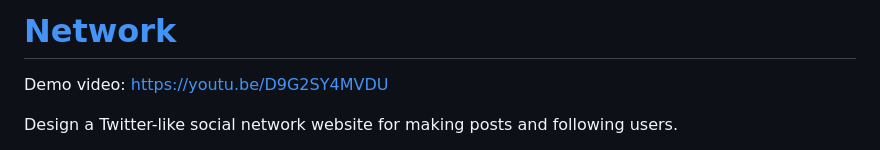
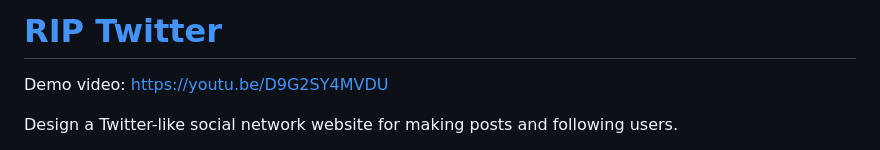
Before and after one commit to juslam19/RIP_Twitter, a Markdown page: README.md, the part around the change. Drawn GitHub-style.

```diff
--- a/README.md
+++ b/README.md
@@ -1,4 +1,4 @@
-[Network](#network)
+[RIP Twitter](#network)
 ===================
 
 Demo video: https://youtu.be/D9G2SY4MVDU
```
